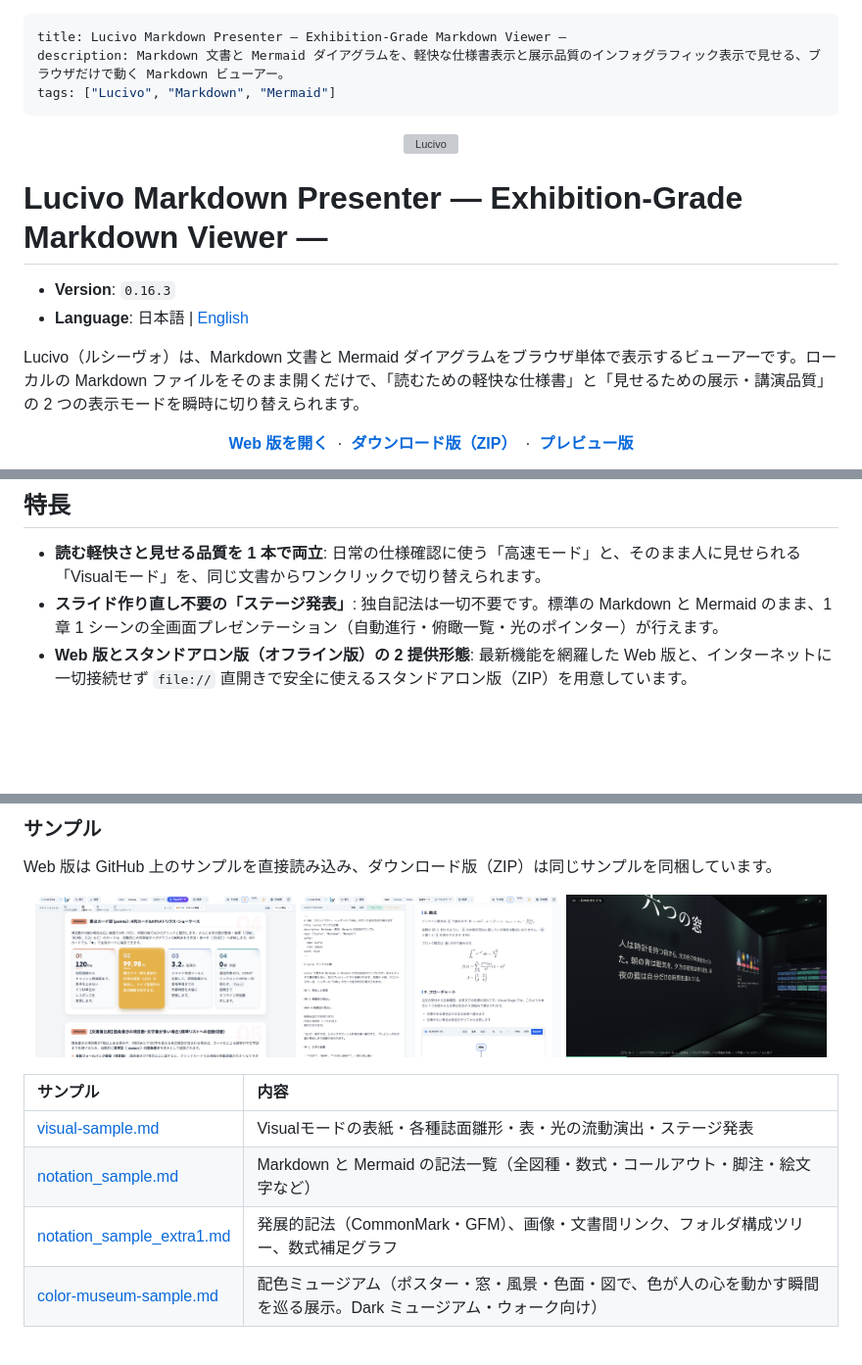
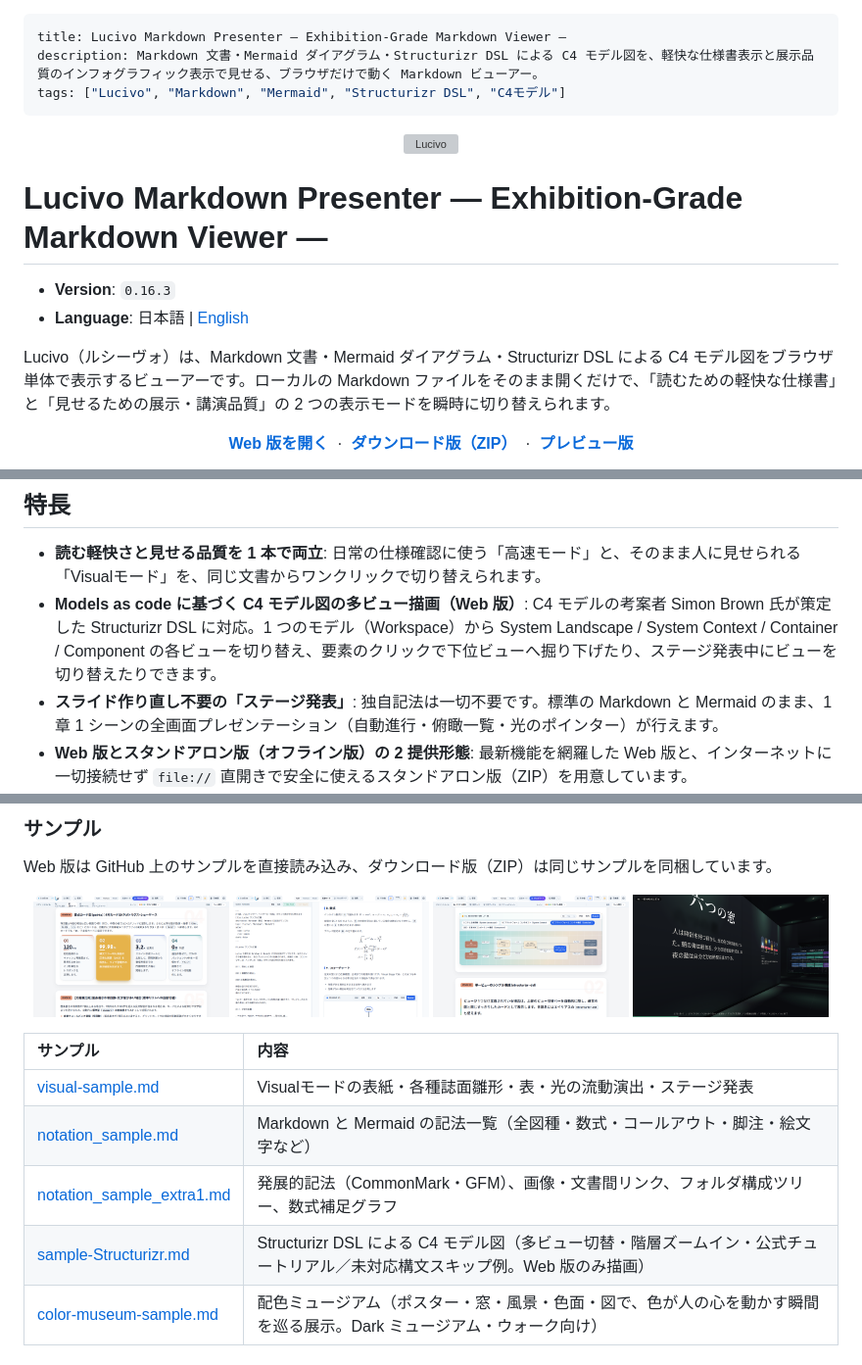
Before and after one commit to prankster-freedom/Lucivo, a Markdown page: README.md, 3 parts joined by grey strips. Shown at 98% size. Rendered like a GitHub page; pictures changed too: doc/images/readme/thumb-structurizr.ja.png (added); blank space fills up the shorter version; grey boxes are pictures that could not be loaded.

```diff
--- a/README.md
+++ b/README.md
@@ -1,7 +1,7 @@
 ---
 title: Lucivo Markdown Presenter — Exhibition-Grade Markdown Viewer —
-description: Markdown 文書と Mermaid ダイアグラムを、軽快な仕様書表示と展示品質のインフォグラフィック表示で見せる、ブラウザだけで動く Markdown ビューアー。
-tags: ["Lucivo", "Markdown", "Mermaid"]
+description: Markdown 文書・Mermaid ダイアグラム・Structurizr DSL による C4 モデル図を、軽快な仕様書表示と展示品質のインフォグラフィック表示で見せる、ブラウザだけで動く Markdown ビューアー。
+tags: ["Lucivo", "Markdown", "Mermaid", "Structurizr DSL", "C4モデル"]
 ---
 
 <p align="center">
@@ -16,7 +16,7 @@ tags: ["Lucivo", "Markdown", "Mermaid"]
 - **Version**: `0.16.3`
 - **Language**: 日本語 | [English](README.en.md)
 
-Lucivo（ルシーヴォ）は、Markdown 文書と Mermaid ダイアグラムをブラウザ単体で表示するビューアーです。ローカルの Markdown ファイルをそのまま開くだけで、「読むための軽快な仕様書」と「見せるための展示・講演品質」の 2 つの表示モードを瞬時に切り替えられます。
+Lucivo（ルシーヴォ）は、Markdown 文書・Mermaid ダイアグラム・Structurizr DSL による C4 モデル図をブラウザ単体で表示するビューアーです。ローカルの Markdown ファイルをそのまま開くだけで、「読むための軽快な仕様書」と「見せるための展示・講演品質」の 2 つの表示モードを瞬時に切り替えられます。
 
 <p align="center">
   <a href="https://prankster-freedom.github.io/Lucivo/"><strong>Web 版を開く</strong></a>
@@ -39,6 +39,7 @@ Lucivo（ルシーヴォ）は、Markdown 文書と Mermaid ダイアグラム
 ## 特長
 
 - **読む軽快さと見せる品質を 1 本で両立**: 日常の仕様確認に使う「高速モード」と、そのまま人に見せられる「Visualモード」を、同じ文書からワンクリックで切り替えられます。
+- **Models as code に基づく C4 モデル図の多ビュー描画（Web 版）**: C4 モデルの考案者 Simon Brown 氏が策定した Structurizr DSL に対応。1 つのモデル（Workspace）から System Landscape / System Context / Container / Component の各ビューを切り替え、要素のクリックで下位ビューへ掘り下げたり、ステージ発表中にビューを切り替えたりできます。
 - **スライド作り直し不要の「ステージ発表」**: 独自記法は一切不要です。標準の Markdown と Mermaid のまま、1 章 1 シーンの全画面プレゼンテーション（自動進行・俯瞰一覧・光のポインター）が行えます。
 - **Web 版とスタンドアロン版（オフライン版）の 2 提供形態**: 最新機能を網羅した Web 版と、インターネットに一切接続せず `file://` 直開きで安全に使えるスタンドアロン版（ZIP）を用意しています。
 
@@ -85,9 +87,10 @@ Lucivo（ルシーヴォ）は、Markdown 文書と Mermaid ダイアグラム
 Web 版は GitHub 上のサンプルを直接読み込み、ダウンロード版（ZIP）は同じサンプルを同梱しています。
 
 <p align="center">
-  <img src="doc/images/readme/thumb-visual.ja.png" alt="Visualモードサンプル（Light）" width="32%">
-  <img src="doc/images/readme/thumb-notation.ja.png" alt="記法サンプル（Split 表示・Light・数式）" width="32%">
-  <img src="doc/images/readme/thumb-color-museum.ja.png" alt="配色ミュージアム（ミュージアム・ウォーク・Dark）" width="32%">
+  <img src="doc/images/readme/thumb-visual.ja.png" alt="Visualモードサンプル（Light）" width="24%">
+  <img src="doc/images/readme/thumb-notation.ja.png" alt="記法サンプル（Split 表示・Light・数式）" width="24%">
+  <img src="doc/images/readme/thumb-structurizr.ja.png" alt="C4 モデル図サンプル — Structurizr DSL（Visualモード・Light）" width="24%">
+  <img src="doc/images/readme/thumb-color-museum.ja.png" alt="配色ミュージアム（ミュージアム・ウォーク・Dark）" width="24%">
 </p>
 
 | サンプル                                                              | 内容 |
@@ -95,6 +98,7 @@ Web 版は GitHub 上のサンプルを直接読み込み、ダウンロード
 | [visual-sample.md](public/samples/visual-sample.md)                   | Visualモードの表紙・各種誌面雛形・表・光の流動演出・ステージ発表 |
 | [notation_sample.md](public/samples/notation_sample.md)               | Markdown と Mermaid の記法一覧（全図種・数式・コールアウト・脚注・絵文字など） |
 | [notation_sample_extra1.md](public/samples/notation_sample_extra1.md) | 発展的記法（CommonMark・GFM）、画像・文書間リンク、フォルダ構成ツリー、数式補足グラフ |
+| [sample-Structurizr.md](public/samples/sample-Structurizr.md)         | Structurizr DSL による C4 モデル図（多ビュー切替・階層ズームイン・公式チュートリアル／未対応構文スキップ例。Web 版のみ描画） |
 | [color-museum-sample.md](public/samples/color-museum-sample.md)       | 配色ミュージアム（ポスター・窓・風景・色面・図で、色が人の心を動かす瞬間を巡る展示。Dark ミュージアム・ウォーク向け） |
 
 ## できること
```
Also changed, not shown: other parts of README.md (+2 -0 lines), README.en.md (+11 -6 lines), doc/images/readme/thumb-structurizr.en.png (added), 12 other files.
